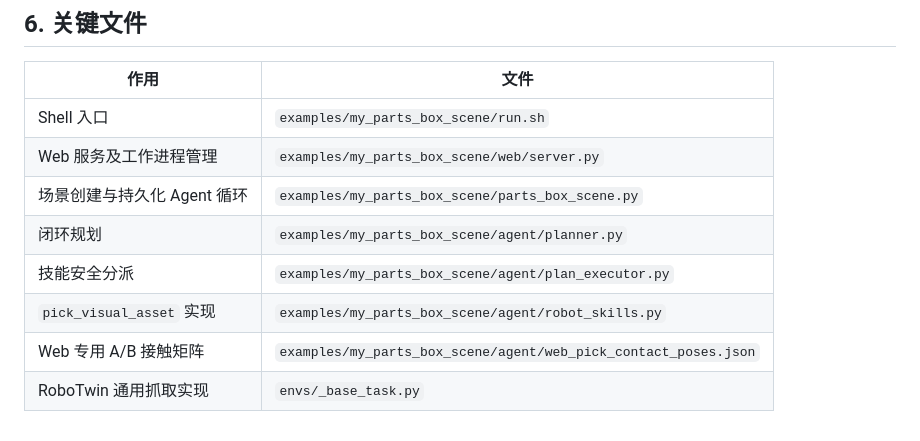
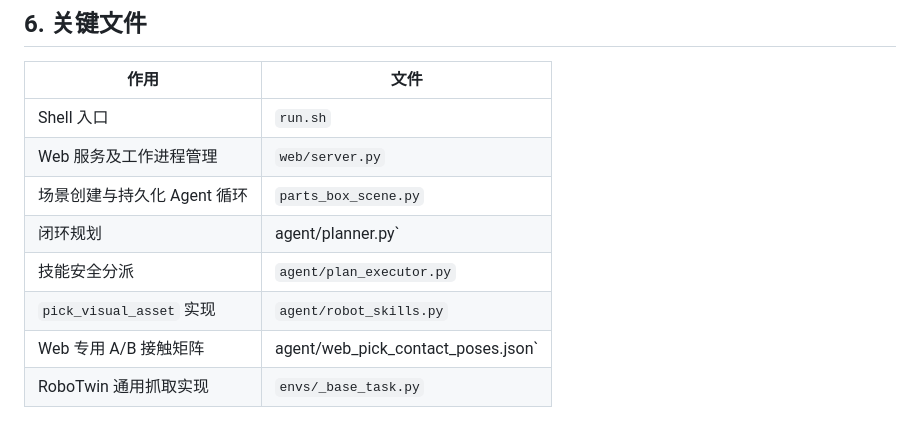
Before and after one commit to Limin-Qin/Place-parts-based-on-Robotwin, a Markdown page: WEB_CALL_LOGIC.md, the part around the change. Drawn GitHub-style.

```diff
--- a/WEB_CALL_LOGIC.md
+++ b/WEB_CALL_LOGIC.md
@@ -172,11 +172,11 @@ move_home  -> 必要时回到初始位置
 
 | 作用 | 文件 |
 |---|---|
-| Shell 入口 | `examples/my_parts_box_scene/run.sh` |
-| Web 服务及工作进程管理 | `examples/my_parts_box_scene/web/server.py` |
-| 场景创建与持久化 Agent 循环 | `examples/my_parts_box_scene/parts_box_scene.py` |
-| 闭环规划 | `examples/my_parts_box_scene/agent/planner.py` |
-| 技能安全分派 | `examples/my_parts_box_scene/agent/plan_executor.py` |
-| `pick_visual_asset` 实现 | `examples/my_parts_box_scene/agent/robot_skills.py` |
-| Web 专用 A/B 接触矩阵 | `examples/my_parts_box_scene/agent/web_pick_contact_poses.json` |
+| Shell 入口 | `run.sh` |
+| Web 服务及工作进程管理 | `web/server.py` |
+| 场景创建与持久化 Agent 循环 | `parts_box_scene.py` |
+| 闭环规划 | agent/planner.py` |
+| 技能安全分派 | `agent/plan_executor.py` |
+| `pick_visual_asset` 实现 | `agent/robot_skills.py` |
+| Web 专用 A/B 接触矩阵 | agent/web_pick_contact_poses.json` |
 | RoboTwin 通用抓取实现 | `envs/_base_task.py` |
```
